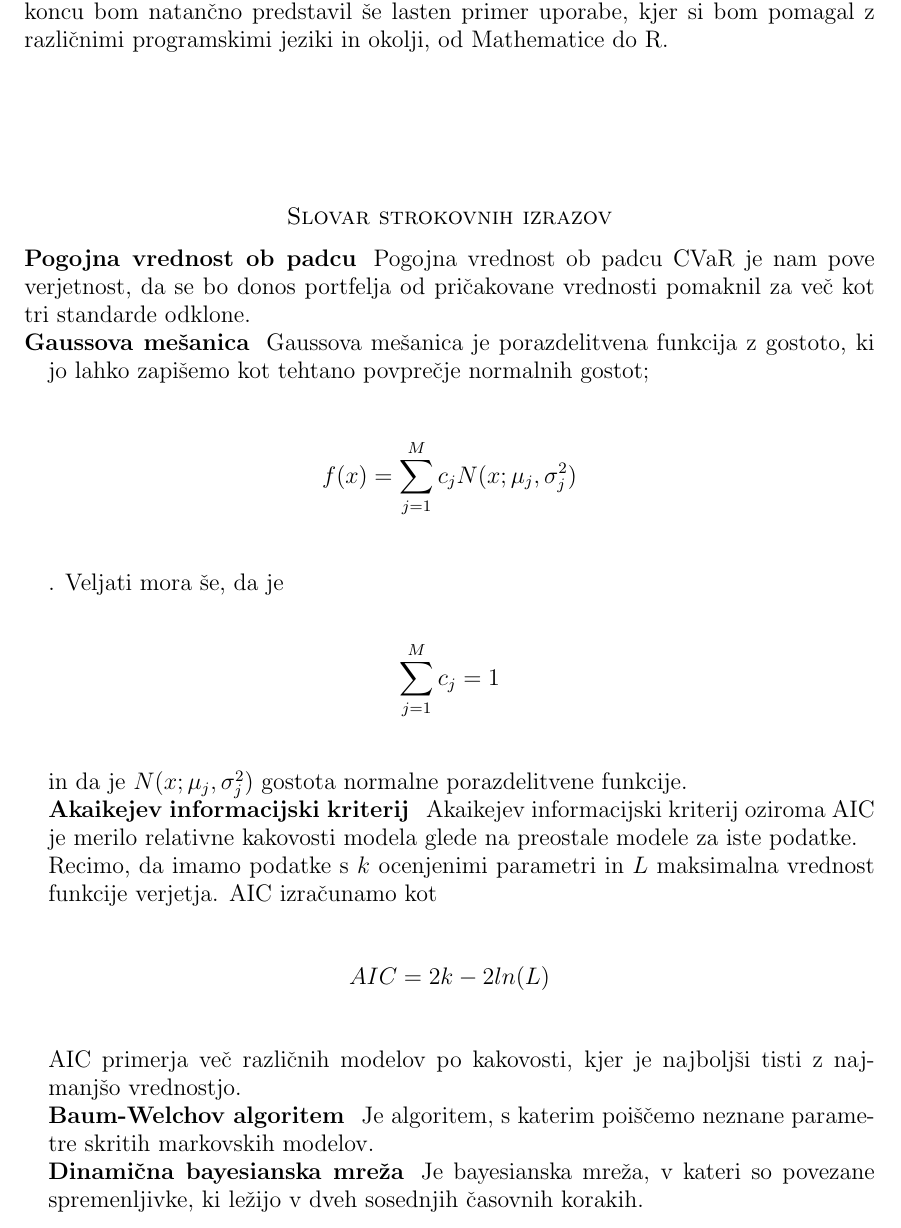
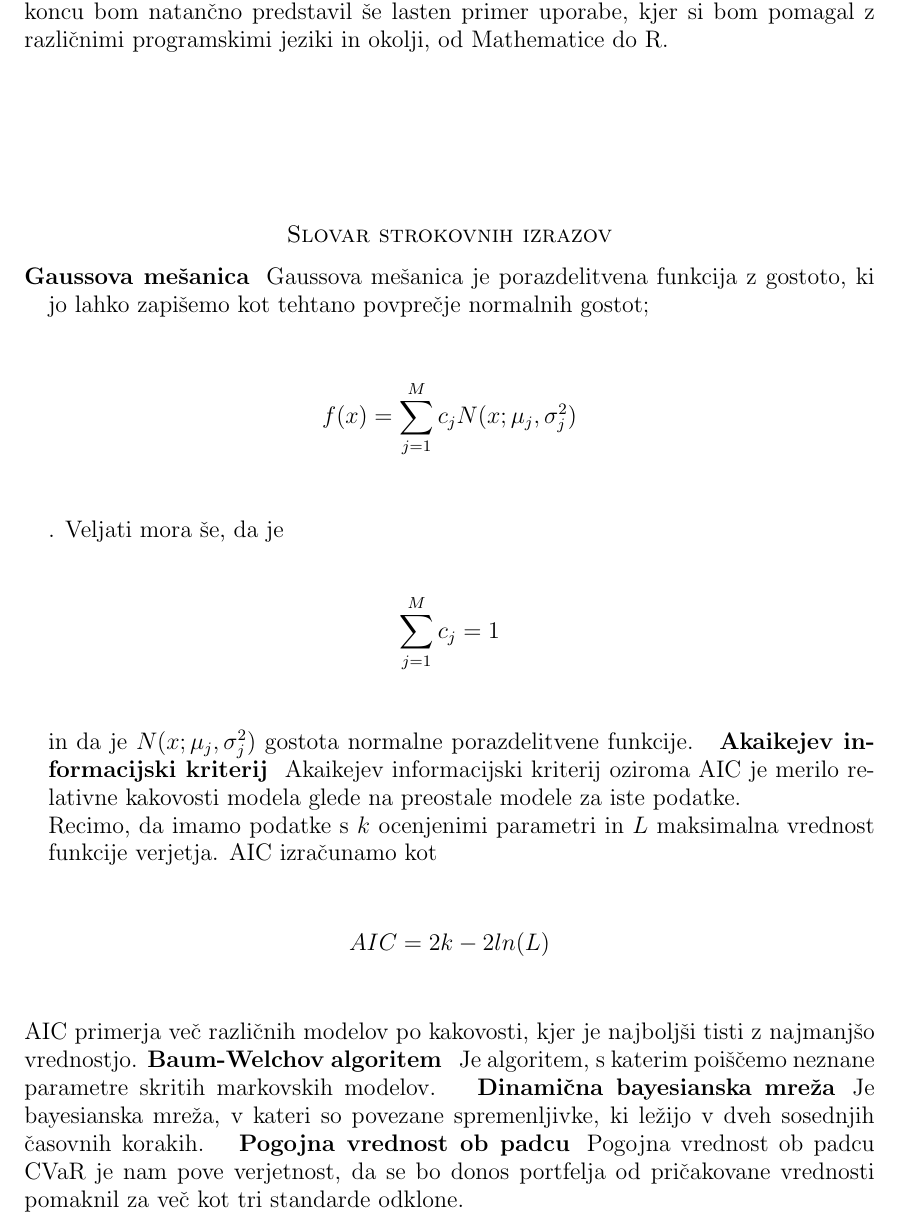
Before and after one commit to mpracek/Diploma, a LaTeX paper (dipl-sem-martin-pracek.tex): part of page 4 of 16, cut so that both start at the same text. Compiled offline with pdfLaTeX; the source files are stored in an older character set and shown here as Unicode; a LaTeX package or settings file that is missing is left out.

Commit message:
txs auto checkin

```diff
--- a/dipl-sem-martin-pracek.tex
+++ b/dipl-sem-martin-pracek.tex
@@ -127,14 +127,17 @@
 
 % slovar
 \section*{Slovar strokovnih izrazov}
+\begin{geslo}{Gaussova mešanica}{Gaussova mešanica je porazdelitvena funkcija z gostoto, ki jo lahko zapišemo kot tehtano povprečje normalnih gostot; $$f(x) = \sum_{j = 1}^{M}{c_{j}} N(x;\mu_{j}, \sigma_{j}^2)$$. Veljati mora še, da je $$\sum_{j = 1}^{M}{c_{j}} = 1$$ in da je $N(x;\mu_{j}, \sigma_{j}^2)$ gostota normalne porazdelitvene funkcije.}
+\end{geslo}
+\begin{geslo}{Akaikejev informacijski kriterij}{Akaikejev informacijski kriterij oziroma AIC je merilo relativne kakovosti modela glede na preostale modele za iste podatke.	\\Recimo, da imamo podatke s $k$ ocenjenimi parametri in $L$ maksimalna vrednost funkcije verjetja. AIC izračunamo kot $$AIC = 2k - 2ln(L)$$ AIC primerja več različnih modelov po kakovosti, kjer je najboljši tisti z najmanjšo vrednostjo.}
+\end{geslo}
+\begin{geslo}{Baum-Welchov algoritem}{Je algoritem, s katerim poiščemo neznane parametre skritih markovskih modelov.}
+\end{geslo}
+\begin{geslo}{Dinamična bayesianska mreža}{Je bayesianska mreža, v kateri so povezane spremenljivke, ki ležijo v dveh sosednjih časovnih korakih.}
+\end{geslo}
 \begin{geslo}{Pogojna vrednost ob padcu}{Pogojna vrednost ob padcu CVaR je nam pove verjetnost, da se bo donos portfelja od pričakovane vrednosti pomaknil za več kot tri standarde odklone.}
 \end{geslo}
 
-\geslo{Gaussova mešanica}{Gaussova mešanica je porazdelitvena funkcija z gostoto, ki jo lahko zapišemo kot tehtano povprečje normalnih gostot; $$f(x) = \sum_{j = 1}^{M}{c_{j}} N(x;\mu_{j}, \sigma_{j}^2)$$. Veljati mora še, da je $$\sum_{j = 1}^{M}{c_{j}} = 1$$ in da je $N(x;\mu_{j}, \sigma_{j}^2)$ gostota normalne porazdelitvene funkcije.} \\
-\geslo{Akaikejev informacijski kriterij}{Akaikejev informacijski kriterij oziroma AIC je merilo relativne kakovosti modela glede na preostale modele za iste podatke.	\\Recimo, da imamo podatke s $k$ ocenjenimi parametri in $L$ maksimalna vrednost funkcije verjetja. AIC izračunamo kot $$AIC = 2k - 2ln(L)$$ AIC primerja več različnih modelov po kakovosti, kjer je najboljši tisti z najmanjšo vrednostjo.}\\
-\geslo{Baum-Welchov algoritem}{Je algoritem, s katerim poiščemo neznane parametre skritih markovskih modelov.}\\
-\geslo{Dinamična bayesianska mreža}{Je bayesianska mreža, v kateri so povezane spremenljivke, ki ležijo v dveh sosednjih časovnih korakih.}
-\
 %
 \pagebreak
 \section{Markovski modeli}
```
